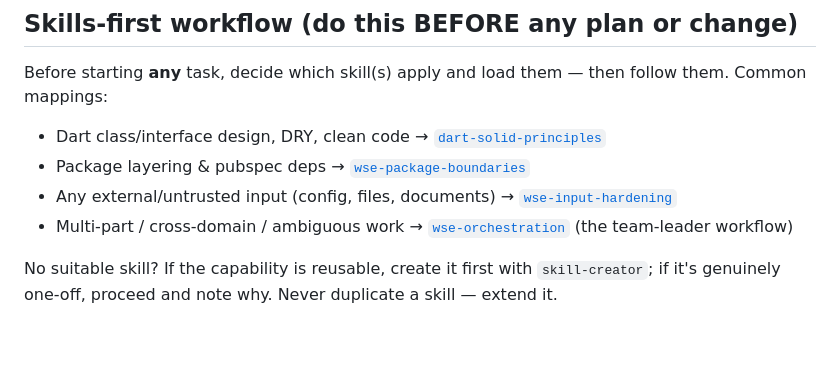
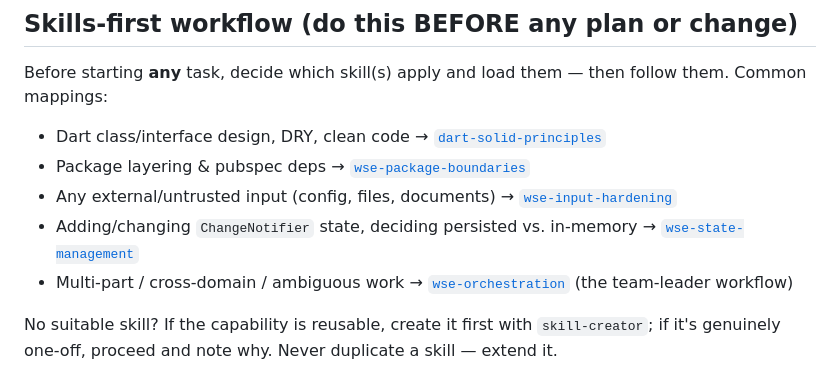
Before and after one commit to momomozakiki/workflow-step-editor, a Markdown page: CLAUDE.md, the part around the change. Rendered like a GitHub page; blank space fills up the shorter version.

Commit message:
docs(skills): add wse-state-management skill
Adapts the camera-adapter repo's state-management skill, scoped to
this project: decide ephemeral vs. persisted state explicitly, and
keep one ChangeNotifier per editor domain (EditorController /
ProcedureEditorController) instead of a second competing container.
Drops the source skill's SharedPreferences/stale-reference rules,
which don't apply yet. Registered in CLAUDE.md's skill map and
wse-orchestration's team table.

Co-Authored-By: Claude Sonnet 5 <noreply@anthropic.com>

```diff
--- a/CLAUDE.md
+++ b/CLAUDE.md
@@ -21,6 +21,7 @@ mappings:
 - Dart class/interface design, DRY, clean code → [`dart-solid-principles`](.claude/skills/dart-solid-principles/SKILL.md)
 - Package layering & pubspec deps → [`wse-package-boundaries`](.claude/skills/wse-package-boundaries/SKILL.md)
 - Any external/untrusted input (config, files, documents) → [`wse-input-hardening`](.claude/skills/wse-input-hardening/SKILL.md)
+- Adding/changing `ChangeNotifier` state, deciding persisted vs. in-memory → [`wse-state-management`](.claude/skills/wse-state-management/SKILL.md)
 - Multi-part / cross-domain / ambiguous work → [`wse-orchestration`](.claude/skills/wse-orchestration/SKILL.md) (the team-leader workflow)
 
 No suitable skill? If the capability is reusable, create it first with `skill-creator`; if it's
```
Also changed, not shown: 2 other files.
